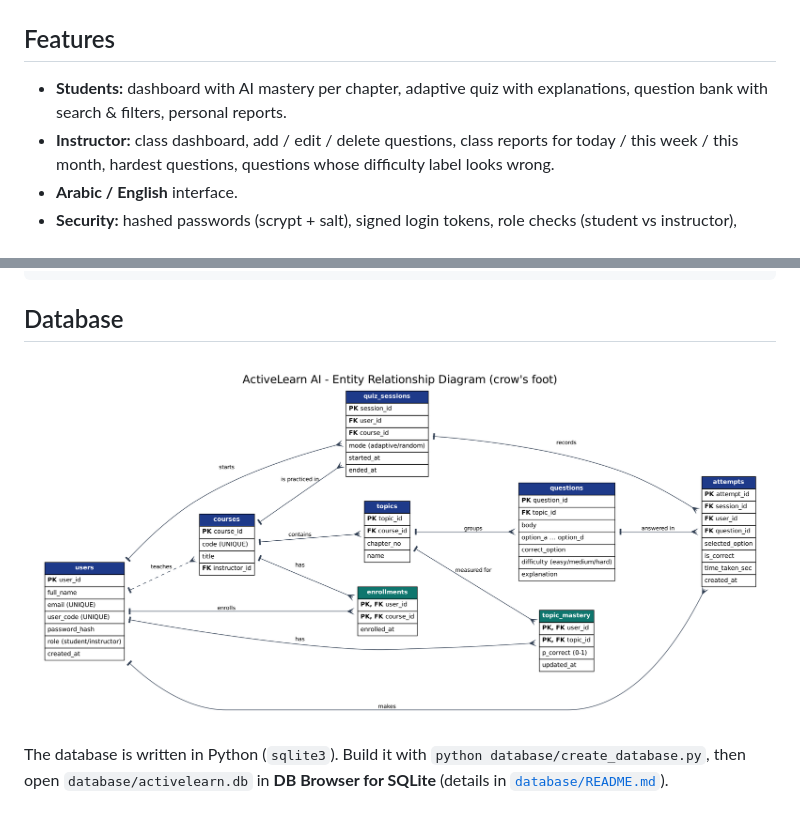
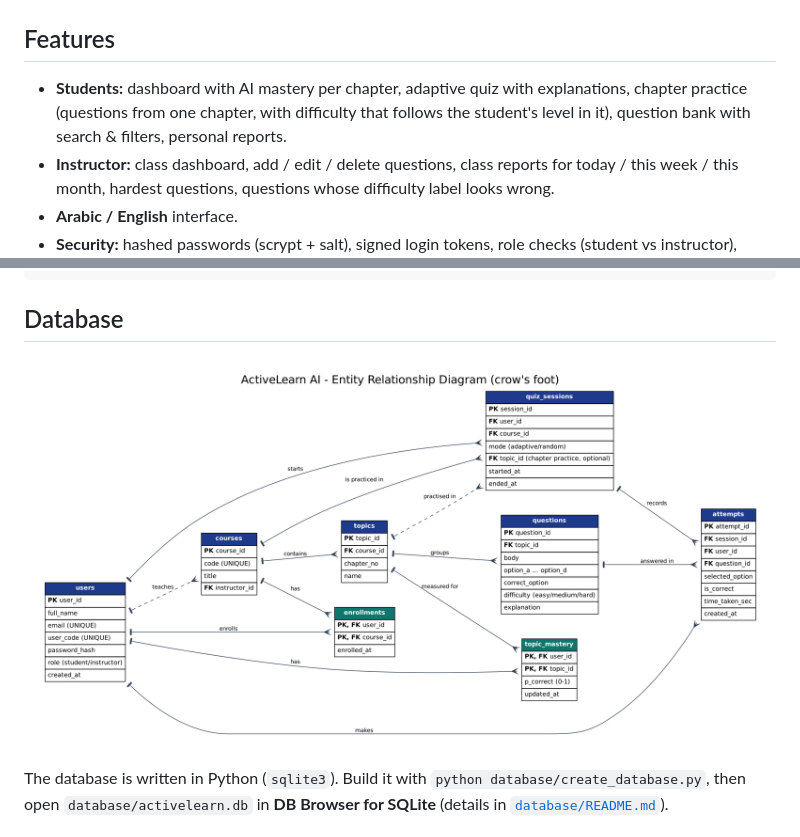
Before and after one commit to omar-SciTech/ActiveLearn-AI, a Markdown page: README.md, 2 parts joined by grey strips. Drawn GitHub-style; pictures changed too: database/erd.png.

```diff
--- a/README.md
+++ b/README.md
@@ -43,7 +43,8 @@ Training curves and all metrics: [`model/results/`](model/results). Details: [`m
 | ![Sign up](docs/screenshots/02_sign_up.jpg) | ![Arabic](docs/screenshots/06_arabic_light.jpg) |
 
 ## Features
-- **Students:** dashboard with AI mastery per chapter, adaptive quiz with explanations, question bank with search & filters, personal reports.
+- **Students:** dashboard with AI mastery per chapter, adaptive quiz with explanations, chapter practice
+  (questions from one chapter, with difficulty that follows the student's level in it), question bank with search & filters, personal reports.
 - **Instructor:** class dashboard, add / edit / delete questions, class reports for today / this week / this month,
   hardest questions, questions whose difficulty label looks wrong.
 - **Arabic / English** interface.
```
Also changed, not shown: backend/README.md (+2 -2 lines), database/README.md (+1 -1 lines), 5 other files.
